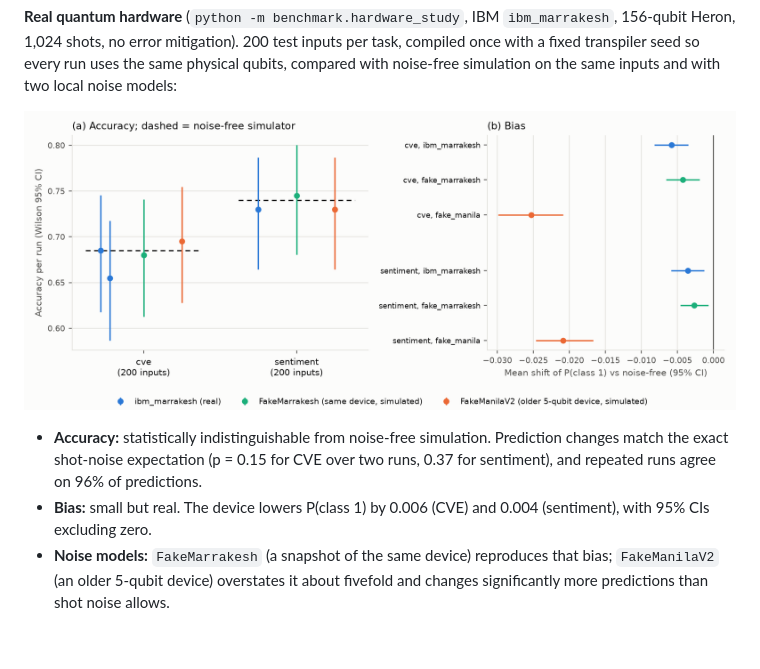
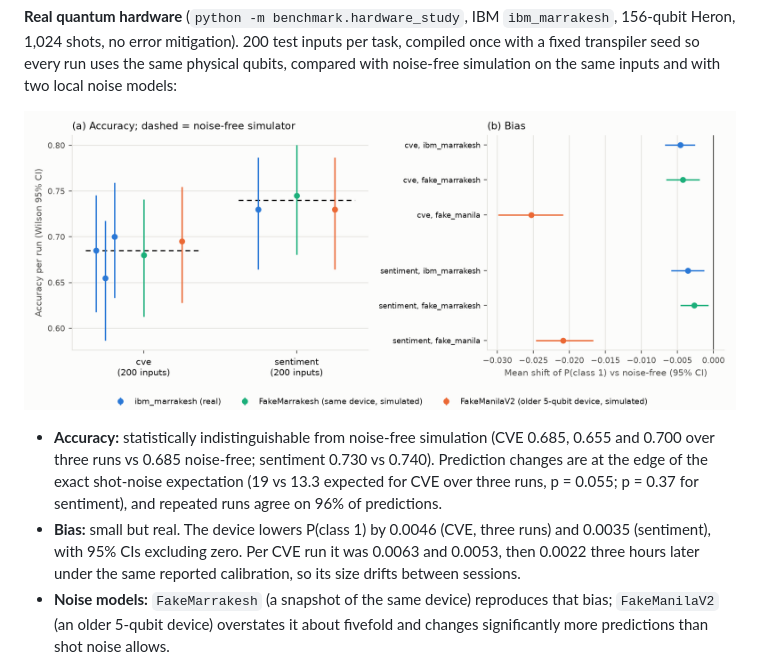
Before and after one commit to H3XY/AGI, a Markdown page: README.md, the part around the change. GitHub-like rendering; pictures changed too: results/hardware_study/figure.png; blank space fills up the shorter version.

```diff
--- a/README.md
+++ b/README.md
@@ -55,8 +55,8 @@ On sentiment the quantum model is slightly but significantly worse; on CVE it is
 
 ![Hardware study](results/hardware_study/figure.png)
 
-- **Accuracy:** statistically indistinguishable from noise-free simulation. Prediction changes match the exact shot-noise expectation (p = 0.15 for CVE over two runs, 0.37 for sentiment), and repeated runs agree on 96% of predictions.
-- **Bias:** small but real. The device lowers P(class 1) by 0.006 (CVE) and 0.004 (sentiment), with 95% CIs excluding zero.
+- **Accuracy:** statistically indistinguishable from noise-free simulation (CVE 0.685, 0.655 and 0.700 over three runs vs 0.685 noise-free; sentiment 0.730 vs 0.740). Prediction changes are at the edge of the exact shot-noise expectation (19 vs 13.3 expected for CVE over three runs, p = 0.055; p = 0.37 for sentiment), and repeated runs agree on 96% of predictions.
+- **Bias:** small but real. The device lowers P(class 1) by 0.0046 (CVE, three runs) and 0.0035 (sentiment), with 95% CIs excluding zero. Per CVE run it was 0.0063 and 0.0053, then 0.0022 three hours later under the same reported calibration, so its size drifts between sessions.
 - **Noise models:** `FakeMarrakesh` (a snapshot of the same device) reproduces that bias; `FakeManilaV2` (an older 5-qubit device) overstates it about fivefold and changes significantly more predictions than shot noise allows.
 
 Details, job IDs and the calibration snapshot: [results/hardware_study/report.md](results/hardware_study/report.md), [results/ibm_jobs.json](results/ibm_jobs.json). An earlier 40-input run per dataset ([results/benchmark.md](results/benchmark.md), [results/hardware_repeats_cve.md](results/hardware_repeats_cve.md), exact statistics in [results/uncertainty.md](results/uncertainty.md)) is superseded by this study.
```
Also changed, not shown: results/hardware_study/report.md (+5 -5 lines), 3 other files.
